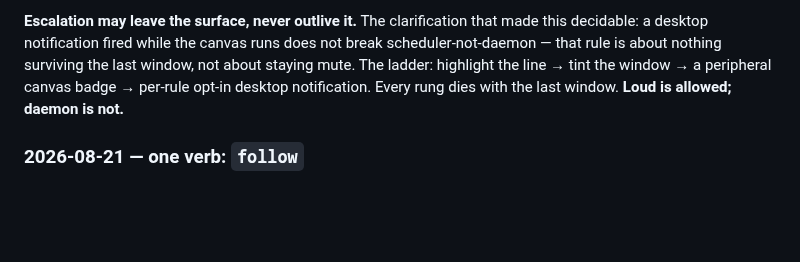
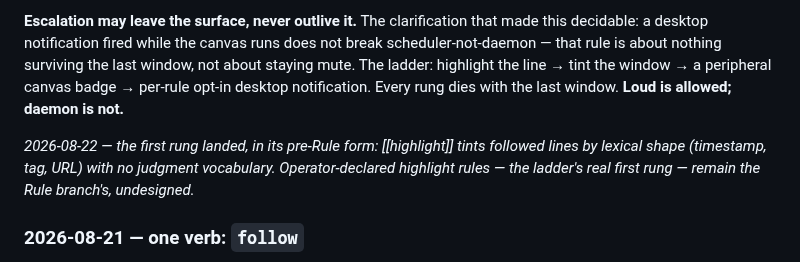
Before and after one commit to skyrowlabs/sky-boss, a Markdown page: docs/design/fundamentals.md, the part around the change. Drawn GitHub-style; blank space fills up the shorter version.

Commit message:
docs(highlight): round 1 closes — the boundary amended on the record
file-follow's does-not-parse bullet gains its narrow amendment with the
original argument left standing for structure; the constitution's
escalation entry notes the first rung landed in its pre-Rule form —
operator-declared patterns remain the Rule branch's, undesigned.

Co-Authored-By: Claude Fable 5 <noreply@anthropic.com>

```diff
--- a/docs/design/fundamentals.md
+++ b/docs/design/fundamentals.md
@@ -241,6 +241,10 @@ mute. The ladder: highlight the line → tint the window → a peripheral canvas
 opt-in desktop notification. Every rung dies with the last window. **Loud is allowed; daemon is
 not.**
 
+*2026-08-22 — the first rung landed, in its pre-Rule form: [[highlight]] tints followed lines
+by lexical shape (timestamp, tag, URL) with no judgment vocabulary. Operator-declared highlight
+rules — the ladder's real first rung — remain the Rule branch's, undesigned.*
+
 ### 2026-08-21 — one verb: `follow`
 
 **`follow` fronts both resident forms; `watch` is retired as a command name.**
```
Also changed, not shown: 3 other files.
